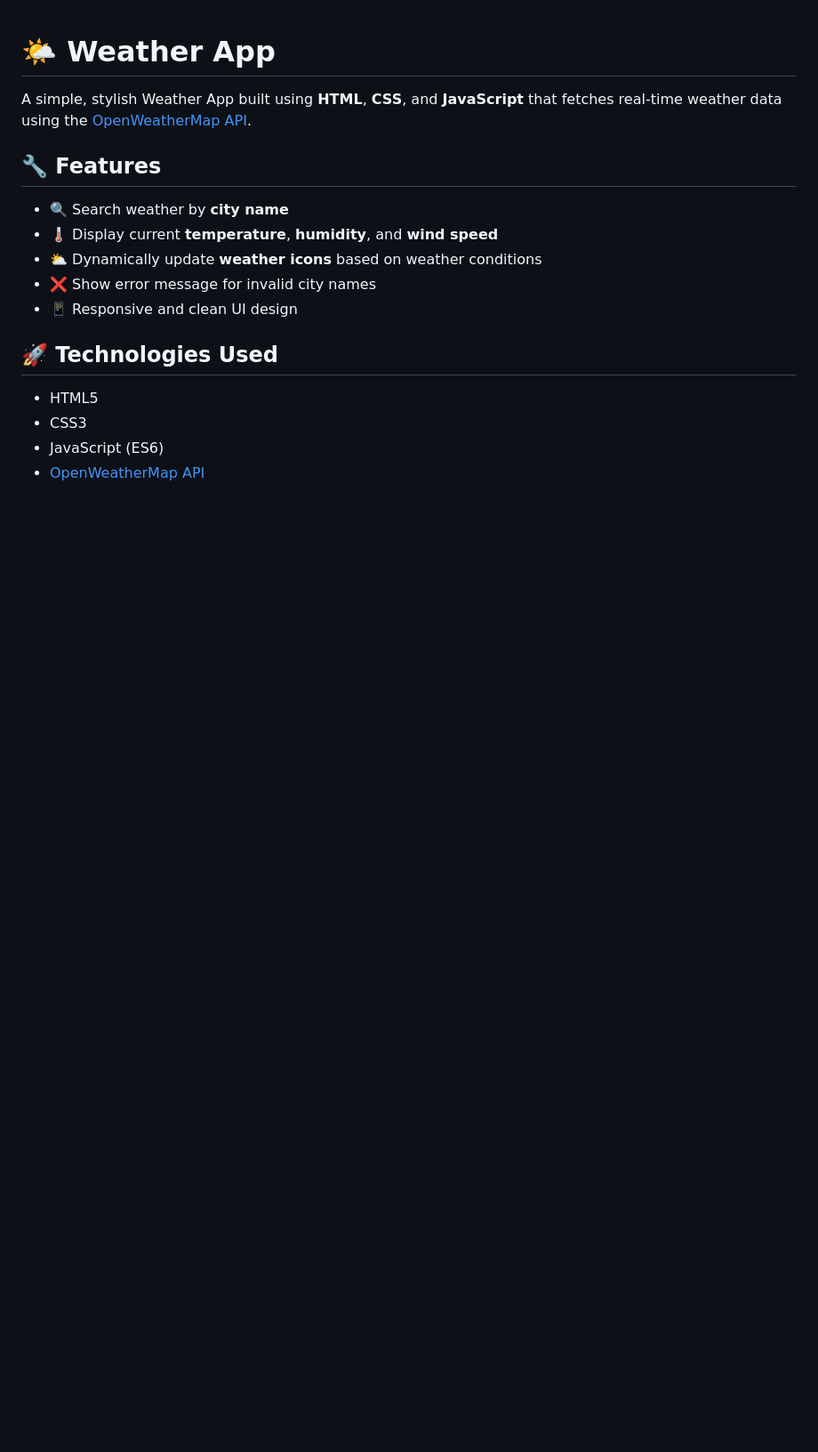
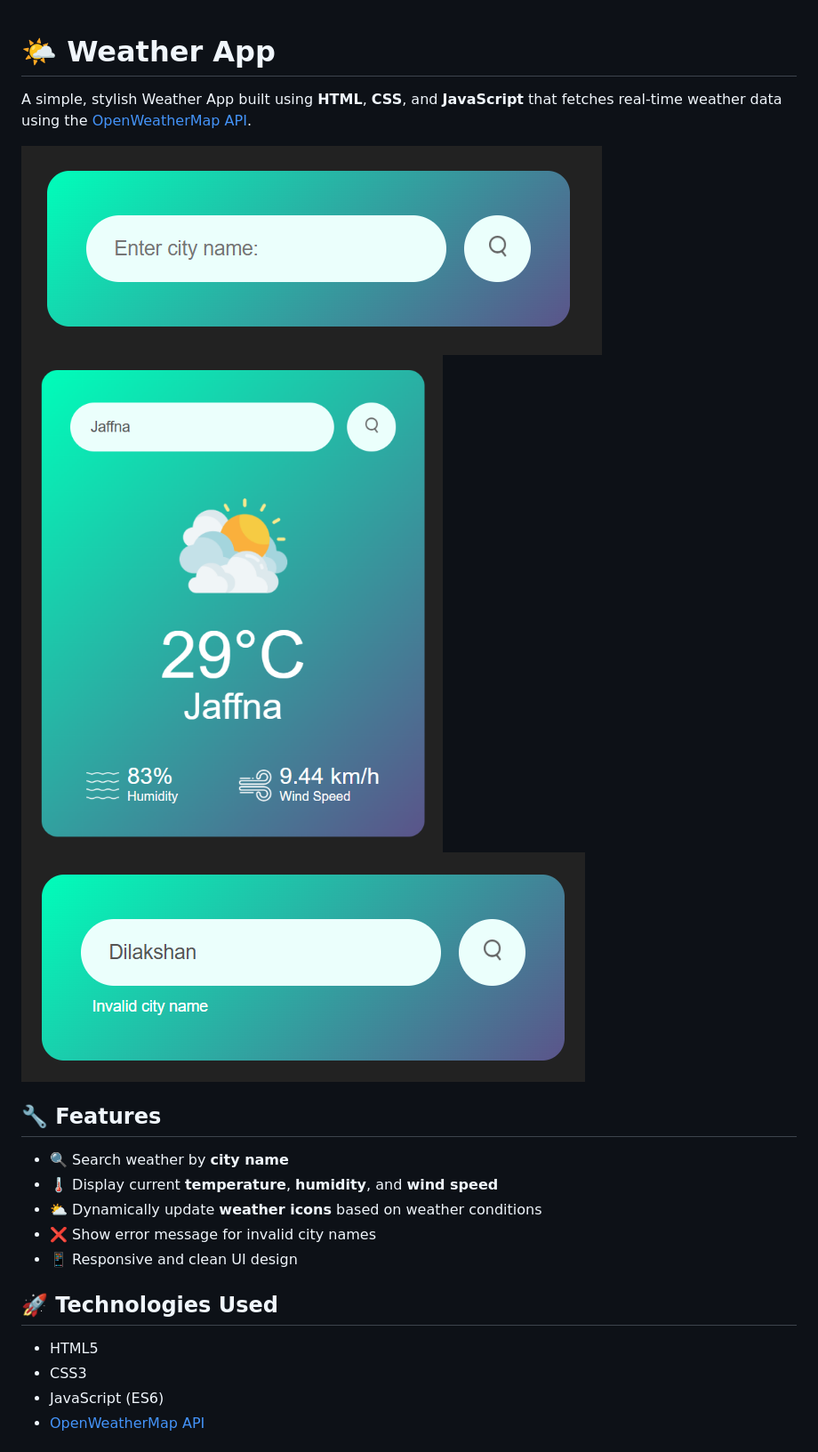
Before and after one commit to SGDilakshan/Weather-App, a Markdown page: README.md, the part around the change. Shown: that part at 89% size. Rendered like a GitHub page; pictures changed too: Images/img1.png (added), Images/img2.png (added), Images/img3.png (added); blank space fills up the shorter version.

Commit message:
Update the readme file with final outputs

```diff
--- a/README.md
+++ b/README.md
@@ -1,5 +1,9 @@
 # 🌤️ Weather App
 A simple, stylish Weather App built using **HTML**, **CSS**, and **JavaScript** that fetches real-time weather data using the [OpenWeatherMap API](https://openweathermap.org/api).
+
+![output of website](Images/img1.png)
+![output with correct city name](Images/img2.png)
+![output with wrong city name](Images/img3.png)
 
 ## 🔧 Features
 - 🔍 Search weather by **city name**
```
